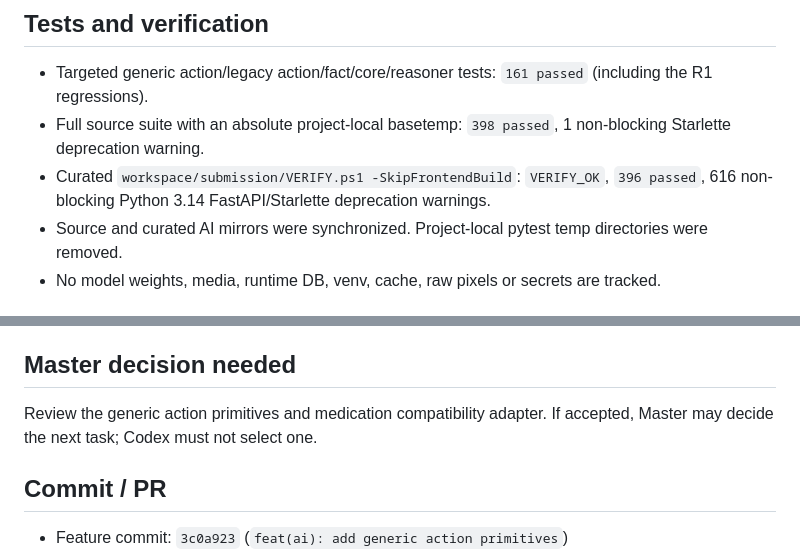
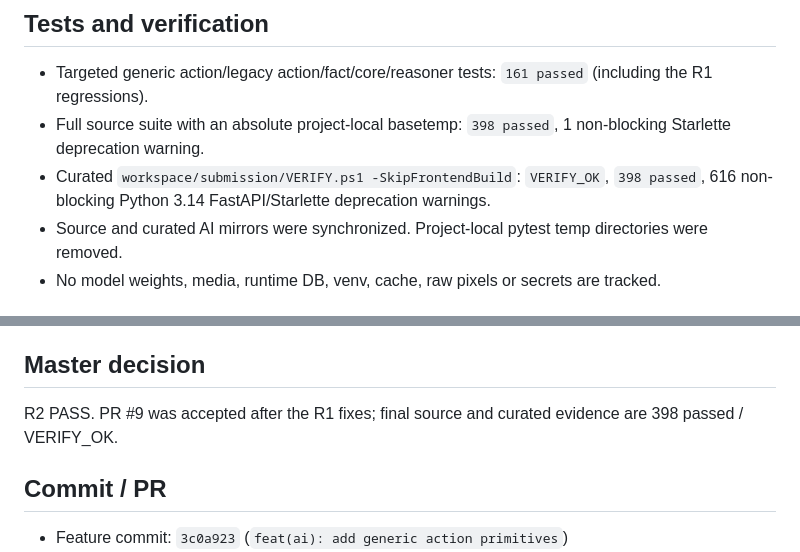
Before and after one commit to weiyang02520-ops/aic-visual-event-platform, a Markdown page: .ai/CODEX_REPORT.md, 2 parts joined by grey strips. Rendered like a GitHub page.

Commit message:
docs(ai): correct TASK-0008 final verification count

```diff
--- a/.ai/CODEX_REPORT.md
+++ b/.ai/CODEX_REPORT.md
@@ -43,7 +43,7 @@ No frontend, hardware, Makerverse/livestream-rs, gait, GNN, model, training or d
 
 - Targeted generic action/legacy action/fact/core/reasoner tests: `161 passed` (including the R1 regressions).
 - Full source suite with an absolute project-local basetemp: `398 passed`, 1 non-blocking Starlette deprecation warning.
-- Curated `workspace/submission/VERIFY.ps1 -SkipFrontendBuild`: `VERIFY_OK`, `396 passed`, 616 non-blocking Python 3.14 FastAPI/Starlette deprecation warnings.
+- Curated `workspace/submission/VERIFY.ps1 -SkipFrontendBuild`: `VERIFY_OK`, `398 passed`, 616 non-blocking Python 3.14 FastAPI/Starlette deprecation warnings.
 - Source and curated AI mirrors were synchronized. Project-local pytest temp directories were removed.
 - No model weights, media, runtime DB, venv, cache, raw pixels or secrets are tracked.
 
@@ -54,9 +54,9 @@ No frontend, hardware, Makerverse/livestream-rs, gait, GNN, model, training or d
 - Added a real `FrameFactExtractor` discontinuity regression: a valid post-`observation_gap` medication gesture emits a fresh action in the new continuity segment instead of reusing the pre-gap episode.
 - Same PR #9 remains in use for Master R2 review.
 
-## Master decision needed
+## Master decision
 
-Review the generic action primitives and medication compatibility adapter. If accepted, Master may decide the next task; Codex must not select one.
+R2 PASS. PR #9 was accepted after the R1 fixes; final source and curated evidence are 398 passed / VERIFY_OK.
 
 ## Commit / PR
 
```
